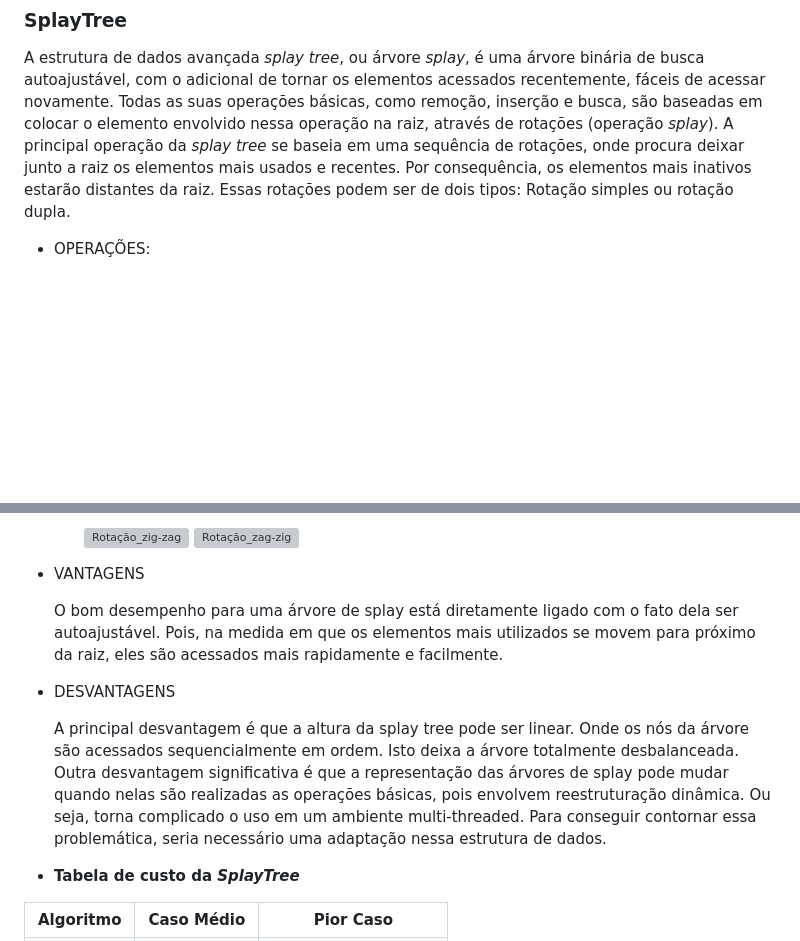
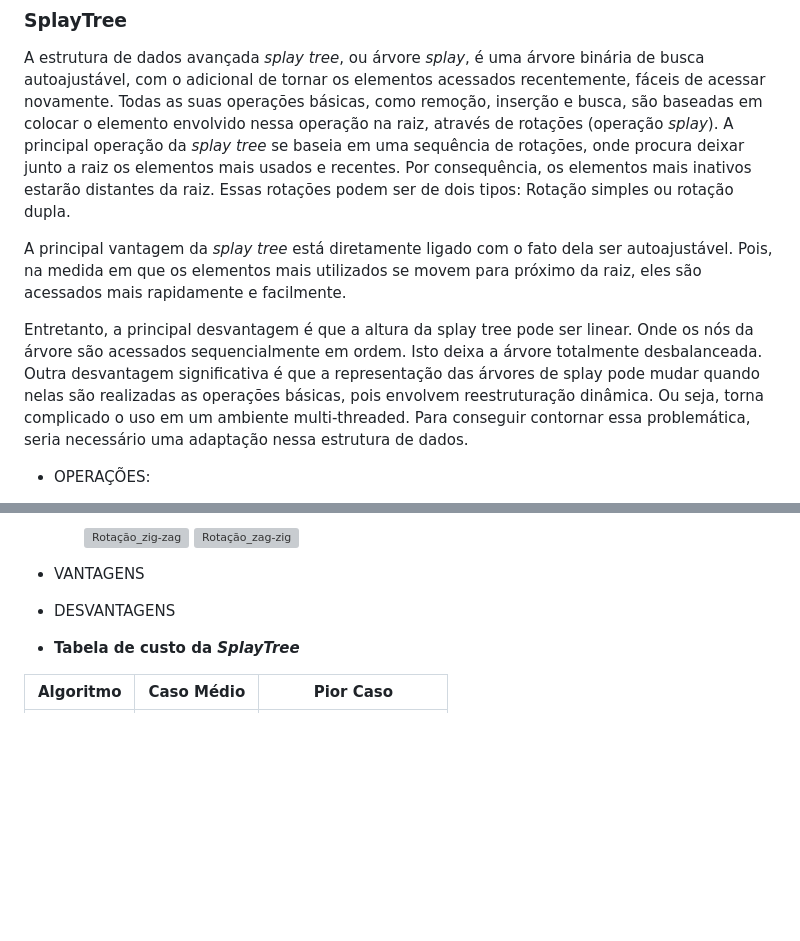
Before and after one commit to tamiressantiago/Advanced-Data-Structure-Analysis, a Markdown page: README.md, 2 parts joined by grey strips. GitHub-like rendering; blank space fills up the shorter version; grey boxes are pictures that could not be loaded.

Commit message:
fix/ texto da splay tree

```diff
--- a/README.md
+++ b/README.md
@@ -104,6 +104,10 @@ A _B-Tree_ é uma árvore auto-balanceada, projetada para gerenciar grandes volu
 A estrutura de dados avançada _splay tree_, ou árvore _splay_, é uma árvore binária de busca autoajustável, com o adicional de tornar os elementos acessados recentemente, fáceis de acessar novamente. Todas as suas operações básicas, como remoção, inserção e busca, são baseadas em colocar o elemento envolvido nessa operação na raiz, através de rotações (operação _splay_).
 A principal operação da _splay tree_ se baseia em uma sequência de rotações, onde procura deixar junto a raiz os elementos mais usados e recentes. Por consequência, os elementos mais inativos estarão distantes da raiz. Essas rotações podem ser de dois tipos: Rotação simples ou rotação dupla.
 
+A principal vantagem da _splay tree_ está diretamente ligado com o fato dela ser autoajustável. Pois, na medida em que os elementos mais utilizados se movem para próximo da raiz, eles são acessados mais rapidamente e facilmente.
+
+Entretanto, a principal desvantagem é que a altura da splay tree pode ser linear. Onde os nós da árvore são acessados sequencialmente em ordem. Isto deixa a árvore totalmente desbalanceada. Outra desvantagem significativa é que a representação das árvores de splay pode mudar quando nelas são realizadas as operações básicas, pois envolvem reestruturação dinâmica. Ou seja, torna complicado o uso em um ambiente multi-threaded. Para conseguir contornar essa problemática, seria necessário uma adaptação nessa estrutura de dados.
+
 * OPERAÇÕES:
 
   Na rotação simples temos a rotação Zig (para direita) e a rotação Zag (para esquerda). Já na rotação dupla, temos a rotação Zig-zig (duas rotações para a direita), Zag-zag (duas rotações para a esquerda) e a Zig-zag ou Zag-zig (Rotação direita e esquerda ou esquerda e direita, respectivamente).
@@ -125,11 +129,11 @@ A principal operação da _splay tree_ se baseia em uma sequência de rotações
 
 * VANTAGENS
 
-  O bom desempenho para uma árvore de splay está diretamente ligado com o fato dela ser autoajustável. Pois, na medida em que os elementos mais utilizados se movem para próximo da raiz, eles são acessados mais rapidamente e facilmente.
+
 
 * DESVANTAGENS
 
-  A principal desvantagem é que a altura da splay tree pode ser linear. Onde os nós da árvore são acessados sequencialmente em ordem. Isto deixa a árvore totalmente desbalanceada. Outra desvantagem significativa é que a representação das árvores de splay pode mudar quando nelas são realizadas as operações básicas, pois envolvem reestruturação dinâmica. Ou seja, torna complicado o uso em um ambiente multi-threaded. Para conseguir contornar essa problemática, seria necessário uma adaptação nessa estrutura de dados.
+
 
 * **Tabela de custo da _SplayTree_**
 
```
